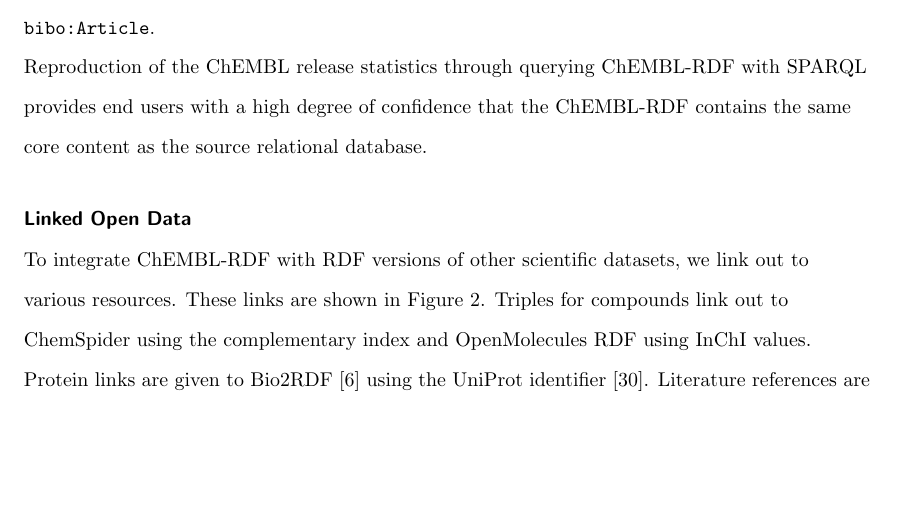
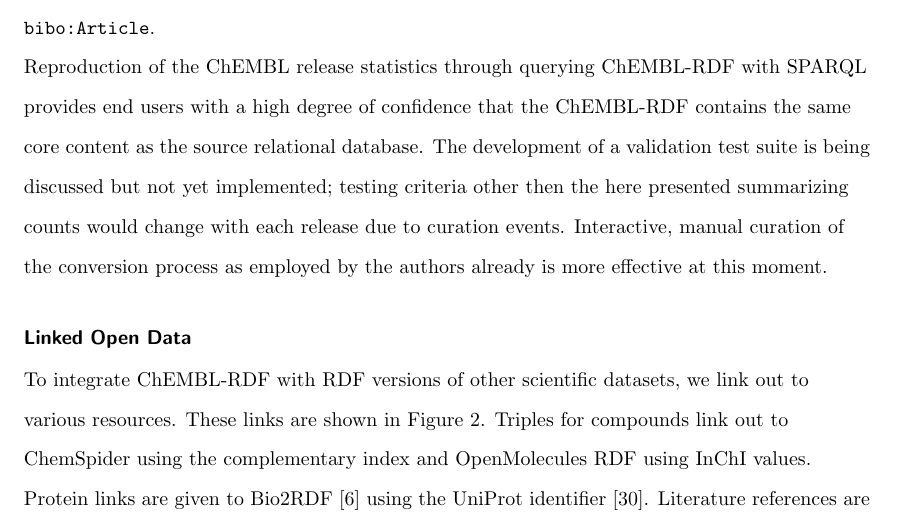
Before and after one commit to egonw/chembl-rdf-paper, a LaTeX document (article.tex): part of page 9 of 21, cut so that both start at the same text, the shorter picture padded with empty space. Compiled offline with pdfLaTeX; a missing bibliography style is replaced by a similar one.

Commit message:
Added a note about automated validation

```diff
--- a/article.tex
+++ b/article.tex
@@ -413,8 +413,11 @@ unpublished dataset, not itself a valid \verb+bibo:Article+.
 
 Reproduction of the ChEMBL release statistics through querying ChEMBL-RDF with SPARQL
 provides end users with a high degree of confidence that the ChEMBL-RDF contains the same
-core content as the source relational database.
-
+core content as the source relational database. The development of a validation test suite
+is being discussed but not yet implemented; testing criteria other then the here presented
+summarizing counts would change with each release due to curation events. Interactive,
+manual curation of the conversion process as employed by the authors already is more effective
+at this moment.
 
 \subsection*{Linked Open Data}
 
```
